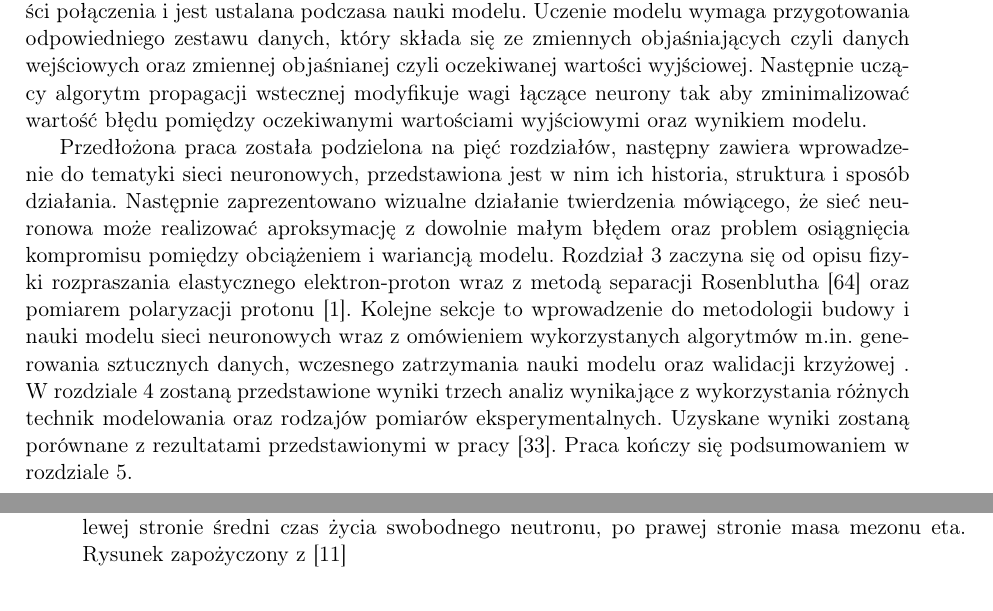
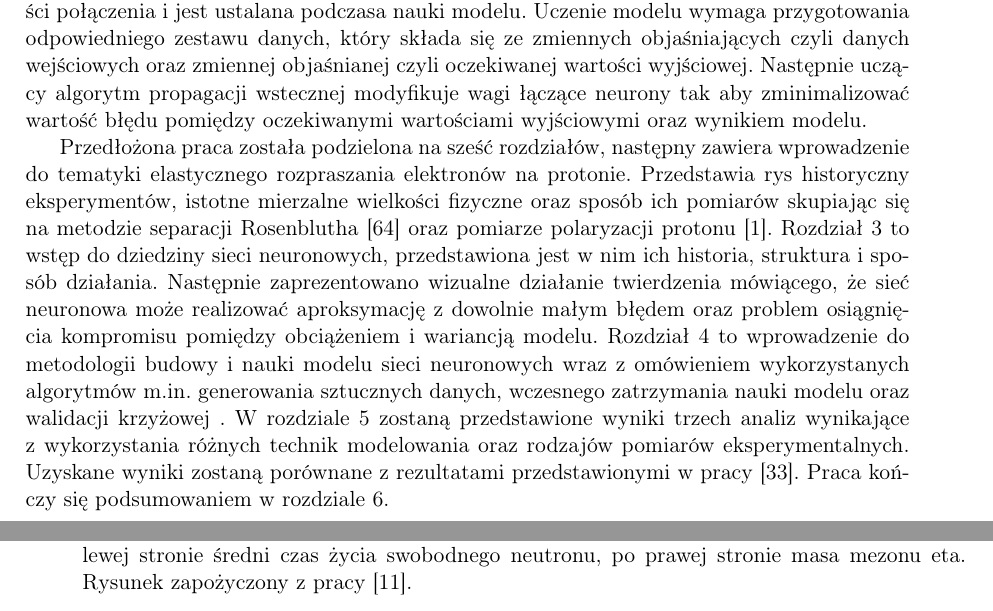
Before and after one commit to skrzypiec/nn-master2018, a LaTeX book (calosc/table_of_contents.tex): two parts of pages 8 and 15 of 77, joined at a grey line, cut so that both start at the same text. Compiled offline with pdfLaTeX; an older LaTeX class or package is replaced by its successor.

Commit message:
poprawki
zmiana wstepu

```diff
--- a/calosc/table_of_contents.tex
+++ b/calosc/table_of_contents.tex
@@ -198,7 +198,7 @@ Celem tej pracy magisterskiej jest zbudowanie modelu statystycznego, który wyko
 Zainspirowany poprzednimi badaniami \cite{2009PhRvC..79f5204A}, \cite{PhysRevC.84.034314} wykorzystałem do tego celu popularny typ sztucznych sieci neuronowych - perceptron wielowarstwowy. Sieci neuronowe są przykładem systemów uczących się, i znalazły szerokie zastosowanie w problemach klasyfikacyjnych oraz regresyjnych. Swoją popularność zawdzięczają biologicznym analogiom, ich konstrukcja inspirowana jest budową znajdujących się w mózgu struktur stworzonych przez neurony - komórkę nerwową, która na podstawie sygnałów wejściowych wyznacza wartość wysyłanego przez nią sygnału wyjściowego \cite{1957Rosenblatt}. Tak zdefiniowane bardzo ogólnie neurony możemy łączyć w rozbudowane struktury tworząc sieć neuronową. Połączone w dowolny sposób komórki tworzą graf, w którym każda krawędź ma przypisaną liczbę nazywaną wagą. Jej wartość świadczy o istotności połączenia i jest ustalana podczasa nauki modelu. Uczenie modelu wymaga przygotowania odpowiedniego zestawu danych, który składa się ze zmiennych objaśniających czyli danych wejściowych oraz zmiennej objaśnianej czyli oczekiwanej wartości wyjściowej. Następnie uczący algorytm propagacji wstecznej modyfikuje wagi łączące neurony tak aby zminimalizować wartość błędu pomiędzy oczekiwanymi wartościami wyjściowymi oraz wynikiem modelu.
 %czemu siec
 
-Przedłożona praca została podzielona na pięć rozdziałów, następny zawiera wprowadzenie do tematyki sieci neuronowych, przedstawiona jest w nim ich historia, struktura i sposób działania. Następnie zaprezentowano wizualne działanie twierdzenia mówiącego, że sieć neuronowa może realizować aproksymację z dowolnie małym błędem oraz problem osiągnięcia kompromisu pomiędzy obciążeniem i wariancją modelu. Rozdział 3 zaczyna się od opisu fizyki rozpraszania elastycznego elektron-proton wraz z metodą separacji Rosenblutha \cite{PhysRev.79.615} oraz pomiarem polaryzacji protonu \cite{Akhiezer:1974em}. Kolejne sekcje to wprowadzenie do metodologii budowy i nauki modelu sieci neuronowych wraz z omówieniem wykorzystanych algorytmów m.in. generowania sztucznych danych, wczesnego zatrzymania nauki modelu oraz walidacji krzyżowej . W rozdziale 4 zostaną przedstawione wyniki trzech analiz wynikające z wykorzystania różnych technik modelowania oraz rodzajów pomiarów eksperymentalnych. Uzyskane wyniki zostaną porównane z rezultatami przedstawionymi w pracy \cite{PhysRevC.84.034314}. Praca kończy się podsumowaniem w rozdziale 5.
+Przedłożona praca została podzielona na sześć rozdziałów, następny zawiera wprowadzenie do tematyki elastycznego rozpraszania elektronów na protonie. Przedstawia rys historyczny eksperymentów, istotne mierzalne wielkości fizyczne oraz sposób ich pomiarów skupiając się na metodzie separacji Rosenblutha \cite{PhysRev.79.615} oraz pomiarze polaryzacji protonu \cite{Akhiezer:1974em}. Rozdział 3 to wstęp do dziedziny sieci neuronowych, przedstawiona jest w nim ich historia, struktura i sposób działania. Następnie zaprezentowano wizualne działanie twierdzenia mówiącego, że sieć neuronowa może realizować aproksymację z dowolnie małym błędem oraz problem osiągnięcia kompromisu pomiędzy obciążeniem i wariancją modelu. Rozdział 4 to wprowadzenie do metodologii budowy i nauki modelu sieci neuronowych wraz z omówieniem wykorzystanych algorytmów m.in. generowania sztucznych danych, wczesnego zatrzymania nauki modelu oraz walidacji krzyżowej . W rozdziale 5 zostaną przedstawione wyniki trzech analiz wynikające z wykorzystania różnych technik modelowania oraz rodzajów pomiarów eksperymentalnych. Uzyskane wyniki zostaną porównane z rezultatami przedstawionymi w pracy \cite{PhysRevC.84.034314}. Praca kończy się podsumowaniem w rozdziale 6.
 
 \chapter{Elastyczne rozpraszanie elektronów na protonie}
 \section{Rys historyczny}
@@ -460,7 +460,7 @@ To wartość o 4\% mniejsza od rekomendowanej przez CODATA (\ref{r_codata}), bę
 \begin{figure}[h!]
 	\centering
 	\includegraphics[width=1\linewidth]{porownanie_wielkosci}
-	\caption{Przykłady zmian szacowanych wielkości fizycznych w czasie. Na wykresie po lewej stronie średni czas życia swobodnego neutronu, po prawej stronie masa mezonu eta. Rysunek zapożyczony z \cite{PhysRevD.86.010001}}
+	\caption{Przykłady zmian szacowanych wielkości fizycznych w czasie. Na wykresie po lewej stronie średni czas życia swobodnego neutronu, po prawej stronie masa mezonu eta. Rysunek zapożyczony z pracy \cite{PhysRevD.86.010001}.}
 	\label{fig:porownaniewielkosci}
 \end{figure}
 
```
Also changed, not shown: calosc/table_of_contents.pdf.
